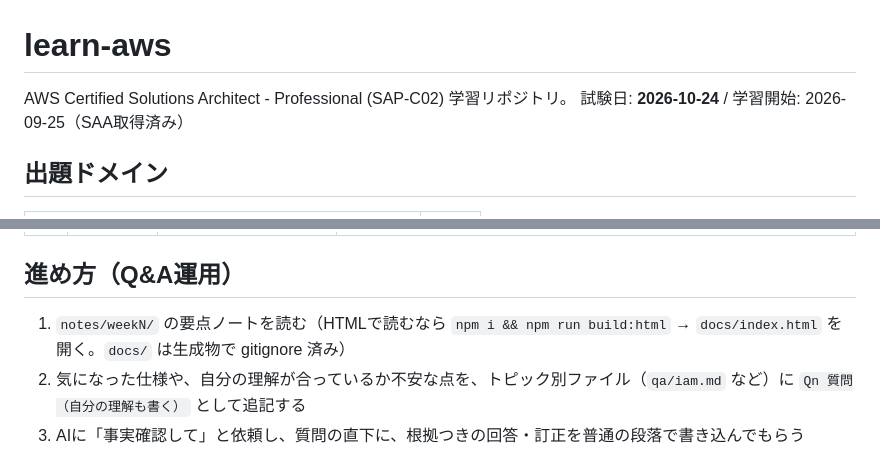
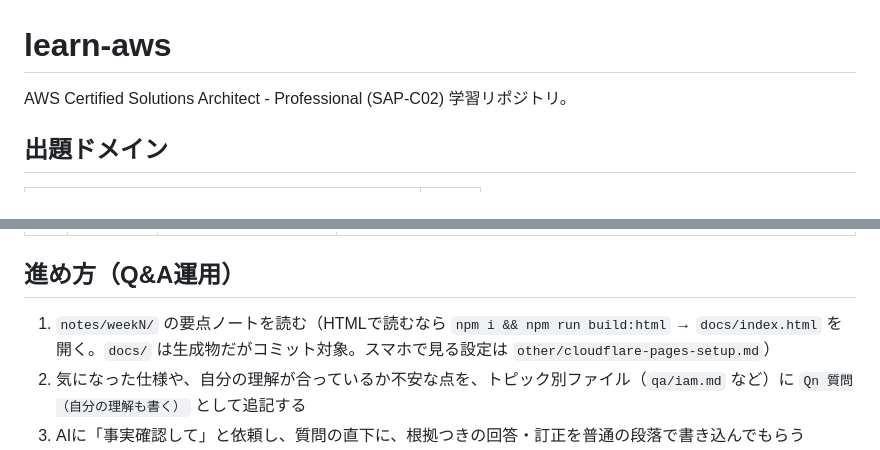
Before and after one commit to iwamula/learn-aws, a Markdown page: README.md, 2 parts joined by grey strips. Drawn GitHub-style.

Commit message:
Add Cloudflare Pages setup guide and update README
Co-Authored-By: Claude Sonnet 5 <noreply@anthropic.com>

```diff
--- a/README.md
+++ b/README.md
@@ -1,7 +1,6 @@
 # learn-aws
 
 AWS Certified Solutions Architect - Professional (SAP-C02) 学習リポジトリ。
-試験日: **2026-10-24** / 学習開始: 2026-09-25（SAA取得済み）
 
 ## 出題ドメイン
 | ドメイン | 配点 |
@@ -21,7 +20,7 @@ AWS Certified Solutions Architect - Professional (SAP-C02) 学習リポジトリ
 | - | 10/24 | 試験日 | 前日は軽い復習のみ |
 
 ## 進め方（Q&A運用）
-1. `notes/weekN/` の要点ノートを読む（HTMLで読むなら `npm i && npm run build:html` → `docs/index.html` を開く。`docs/` は生成物で gitignore 済み）
+1. `notes/weekN/` の要点ノートを読む（HTMLで読むなら `npm i && npm run build:html` → `docs/index.html` を開く。`docs/` は生成物だがコミット対象。スマホで見る設定は `other/cloudflare-pages-setup.md`）
 2. 気になった仕様や、自分の理解が合っているか不安な点を、トピック別ファイル（`qa/iam.md` など）に `Qn 質問（自分の理解も書く）` として追記する
 3. AIに「事実確認して」と依頼し、質問の直下に、根拠つきの回答・訂正を普通の段落で書き込んでもらう
 4. 間違っていた理解は `qa/mistakes.md` に記録し、週末に見直す
```
Also changed, not shown: other/cloudflare-pages-setup.md (added, +30 -0 lines).
